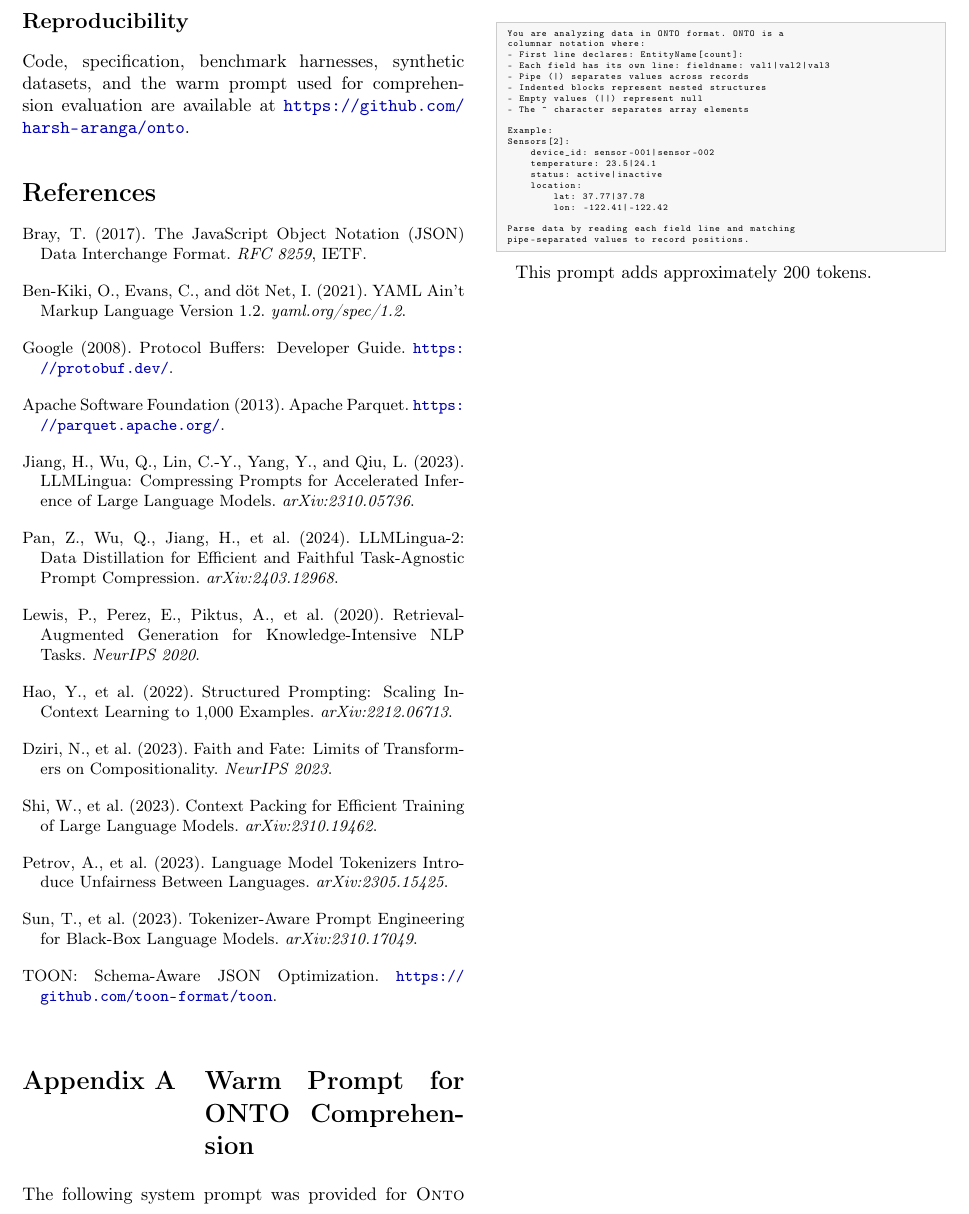
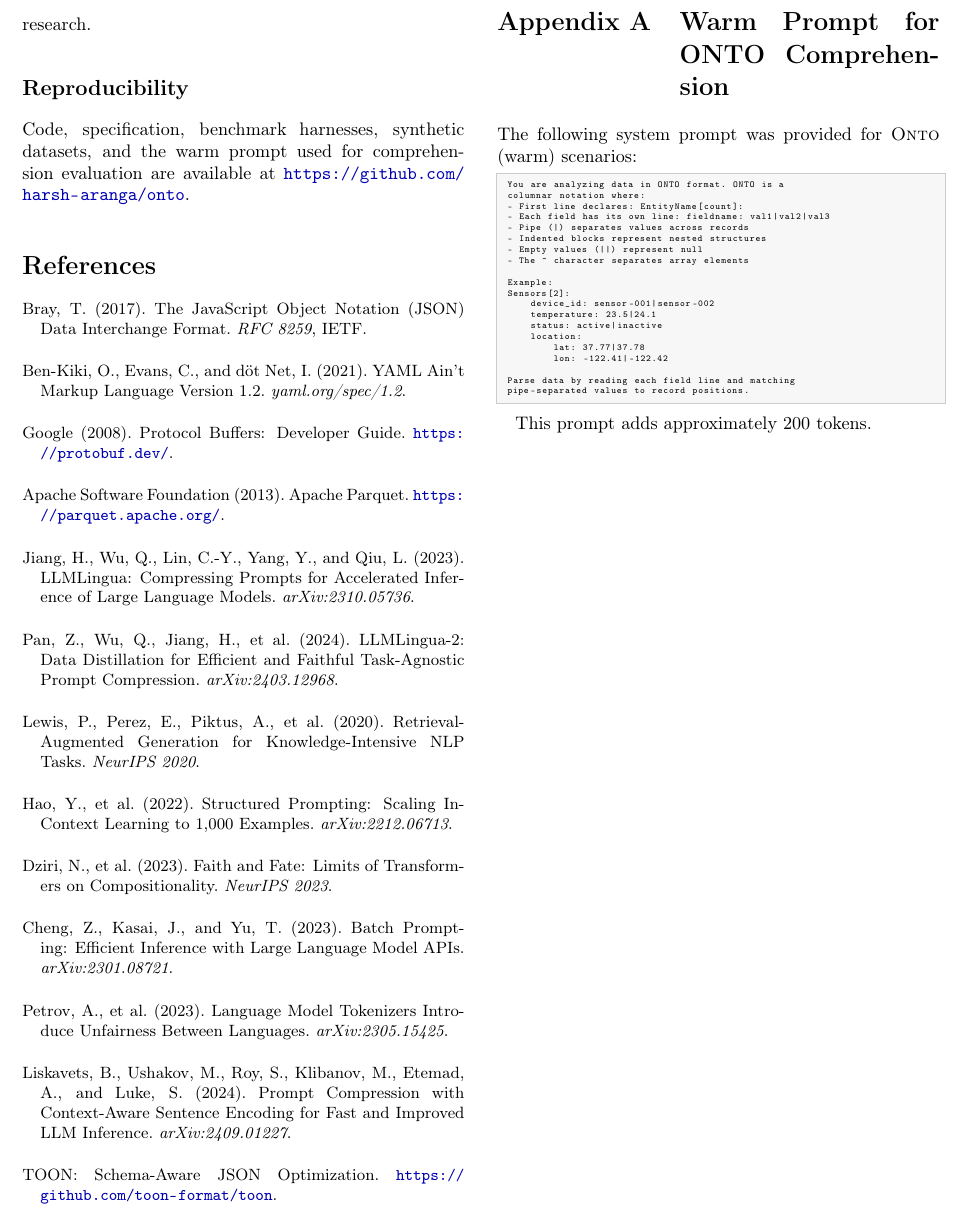
Before and after one commit to harsh-aranga/onto, a LaTeX paper (paper/onto_paper_v1.tex): part of page 8 of 8, cut so that both start at the same text. Compiled offline with pdfLaTeX.

```diff
--- a/paper/onto_paper_v1.tex
+++ b/paper/onto_paper_v1.tex
@@ -661,20 +661,20 @@
 Faith and Fate: Limits of Transformers on Compositionality.
 \emph{NeurIPS 2023}.
 
-\bibitem[Shi et al.(2023)]{shi2023context}
-Shi, W., et al. (2023).
-Context Packing for Efficient Training of Large Language Models.
-\emph{arXiv:2310.19462}.
+\bibitem[Cheng et al.(2023)]{cheng2023batch}
+Cheng, Z., Kasai, J., and Yu, T. (2023).
+Batch Prompting: Efficient Inference with Large Language Model APIs.
+\emph{arXiv:2301.08721}.
 
 \bibitem[Petrov et al.(2023)]{petrov2023language}
 Petrov, A., et al. (2023).
 Language Model Tokenizers Introduce Unfairness Between Languages.
 \emph{arXiv:2305.15425}.
 
-\bibitem[Sun et al.(2023)]{sun2023tokenizer}
-Sun, T., et al. (2023).
-Tokenizer-Aware Prompt Engineering for Black-Box Language Models.
-\emph{arXiv:2310.17049}.
+\bibitem[Liskavets et al.(2024)]{liskavets2024prompt}
+Liskavets, B., Ushakov, M., Roy, S., Klibanov, M., Etemad, A., and Luke, S. (2024).
+Prompt Compression with Context-Aware Sentence Encoding for Fast and Improved LLM Inference.
+\emph{arXiv:2409.01227}.
 
 \bibitem[TOON(2024)]{toon2024}
 TOON: Schema-Aware JSON Optimization.
```
Also changed, not shown: paper/onto_paper_v1.pdf, paper/onto_paper_v1.tex (4 more changed lines).
